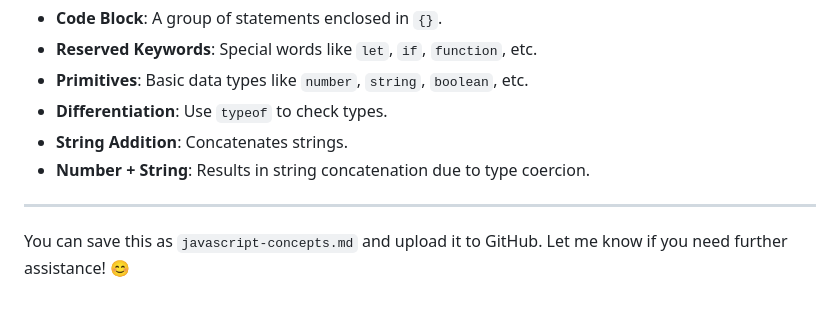
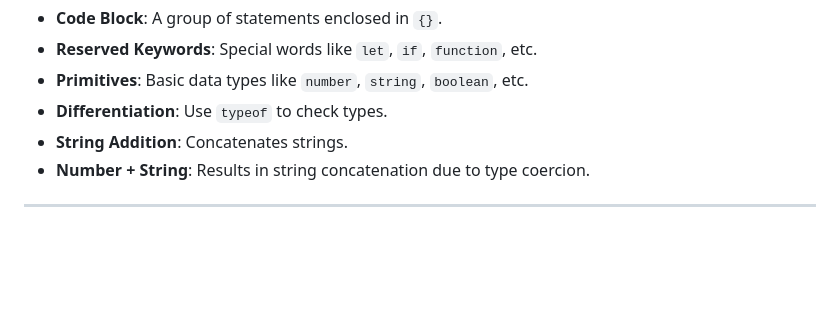
Before and after one commit to Raja-Tahseen/js-practice, a Markdown page: README.md, the part around the change. GitHub-like rendering; blank space fills up the shorter version.

```diff
--- a/README.md
+++ b/README.md
@@ -201,5 +201,3 @@ console.log(result); // Output: 30 (a number)
 - **Number + String**: Results in string concatenation due to type coercion.
 
 ---
-
-You can save this as `javascript-concepts.md` and upload it to GitHub. Let me know if you need further assistance! 😊
```
